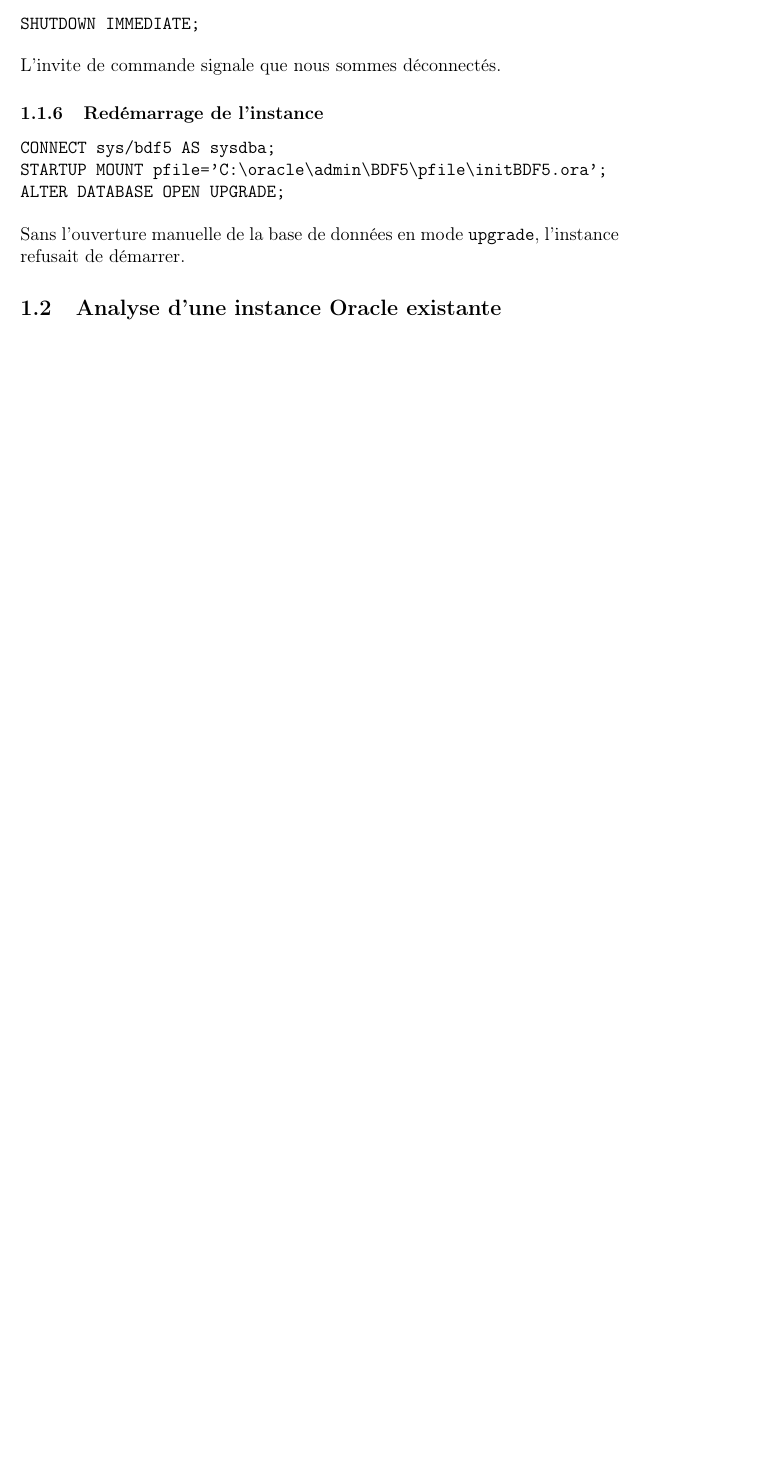
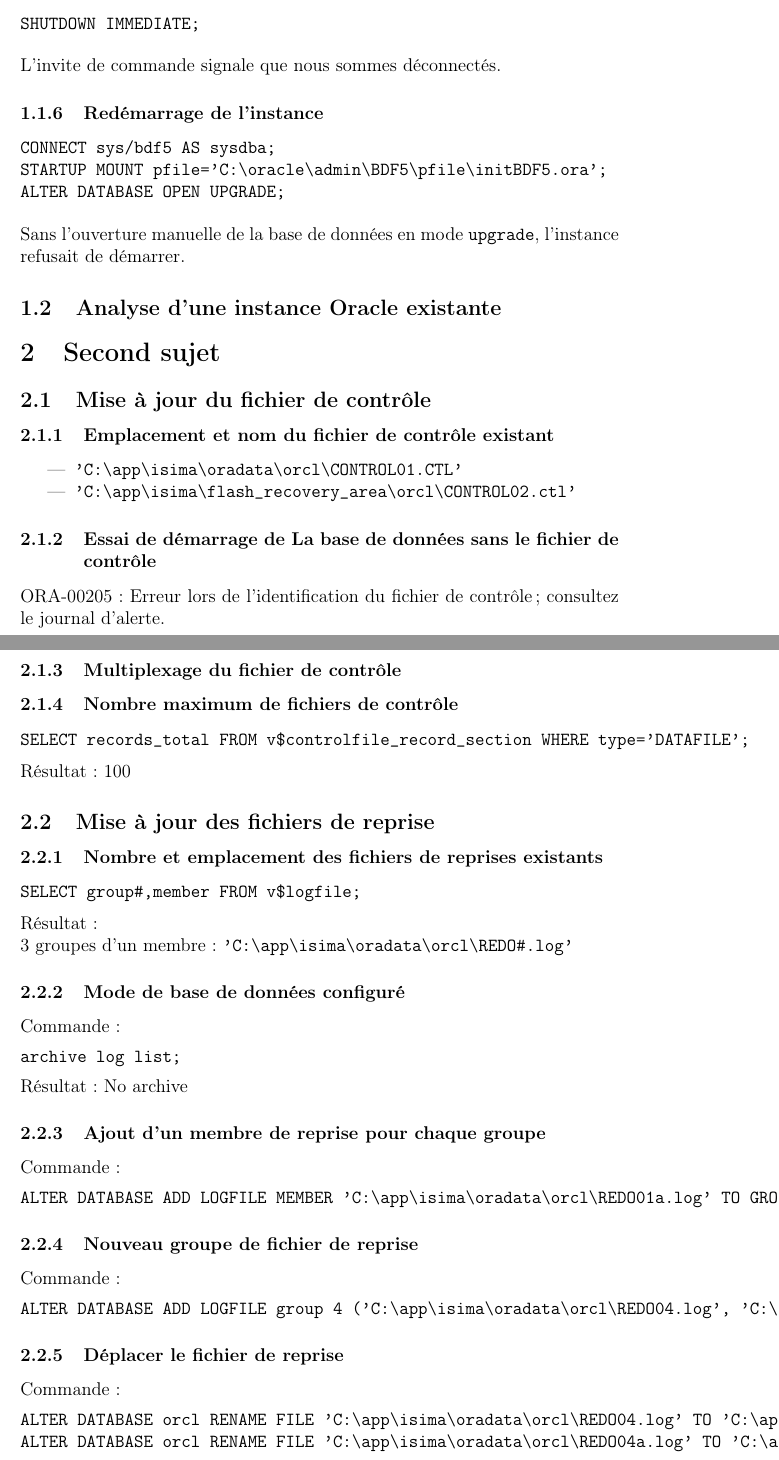
Before and after one commit to Guimier/tp-dba, a LaTeX document (rapport.tex, which reads tp2.tex): part of page 6 of 6 before the commit and two parts of pages 6 and 7 of 7 after it, the two joined at a grey line, cut so that both start at the same text, the shorter picture padded with empty space. Compiled offline with pdfLaTeX.

Commit message:
Début du TP2

```diff
--- /dev/null
+++ b/tp2.tex
@@ -0,0 +1,66 @@
+\section{Second sujet}
+\subsection{Mise à jour du fichier de contrôle}
+
+\subsubsection{Emplacement et nom du fichier de contrôle existant}
+
+\begin{itemize}
+	\item \verb|'C:\app\isima\oradata\orcl\CONTROL01.CTL'|
+	\item \verb|'C:\app\isima\flash_recovery_area\orcl\CONTROL02.ctl'|
+\end{itemize}
+
+\subsubsection{Essai de démarrage de La base de données sans le fichier de contrôle}
+
+ORA-00205 : Erreur lors de l'identification du fichier de contrôle; consultez le journal d'alerte.
+
+\subsubsection{Multiplexage du fichier de contrôle}
+
+
+\subsubsection{Nombre maximum de fichiers de contrôle}
+
+\begin{verbatim}
+SELECT records_total FROM v$controlfile_record_section WHERE type='DATAFILE';
+\end{verbatim}
+
+Résultat : 100
+
+\subsection{Mise à jour des fichiers de reprise}
+\subsubsection{Nombre et emplacement des fichiers de reprises existants}
+
+\begin{verbatim}
+SELECT group#,member FROM v$logfile;
+\end{verbatim}
+
+Résultat :
+
+3 groupes d'un membre :  \verb|'C:\app\isima\oradata\orcl\REDO#.log'|
+
+\subsubsection{Mode de base de données configuré}
+
+Commande :
+\begin{verbatim}
+archive log list;
+\end{verbatim}
+
+Résultat : No archive
+
+\subsubsection{Ajout d'un membre de reprise pour chaque groupe}
+
+Commande :
+\begin{verbatim}
+ALTER DATABASE ADD LOGFILE MEMBER 'C:\app\isima\oradata\orcl\REDO01a.log' TO GROUP 1, 'C:\app\isima\oradata\orcl\REDO02a.log' TO GROUP 2;
+\end{verbatim}
+
+\subsubsection{Nouveau groupe de fichier de reprise}
+
+Commande :
+\begin{verbatim}
+ALTER DATABASE ADD LOGFILE group 4 ('C:\app\isima\oradata\orcl\REDO04.log', 'C:\app\isima\oradata\orcl\REDO04a.log') SIZE 50M;
+\end{verbatim}
+
+\subsubsection{Déplacer le fichier de reprise}
+
+Commande :
+\begin{verbatim}
+ALTER DATABASE orcl RENAME FILE 'C:\app\isima\oradata\orcl\REDO04.log' TO 'C:\app\isima\oradata\orcl\DISK4\REDO04.log';
+ALTER DATABASE orcl RENAME FILE 'C:\app\isima\oradata\orcl\REDO04a.log' TO 'C:\app\isima\oradata\orcl\DISK4\REDO04a.log';
+\end{verbatim}
```
Also changed, not shown: rapport.tex (+2 -0 lines), tp2.tex (7 more changed lines).
